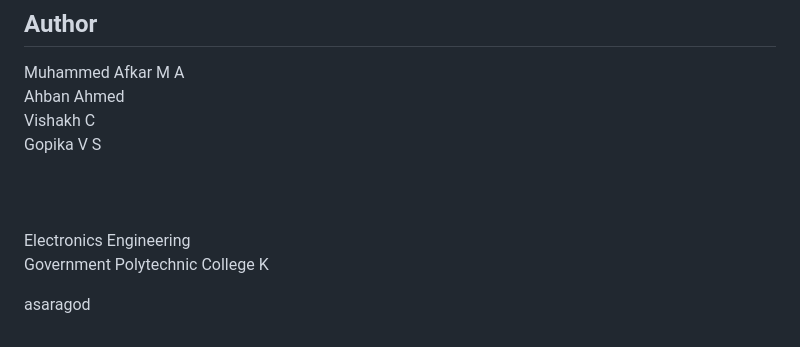
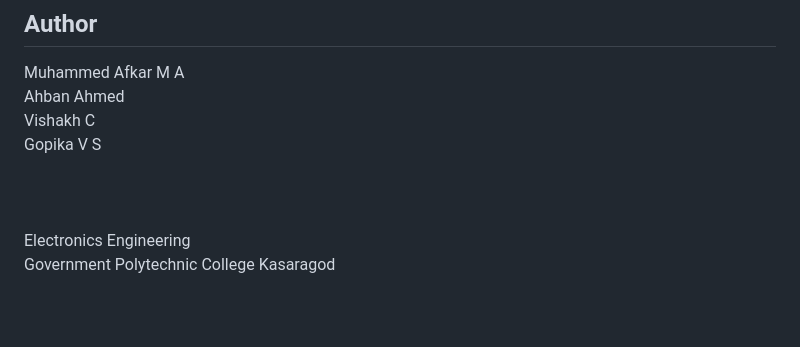
Before and after one commit to afkar-3374/ROBO_ROBOWAR, a Markdown page: about.md, the part around the change. Rendered like a GitHub page; blank space fills up the shorter version.

```diff
--- a/about.md
+++ b/about.md
@@ -118,6 +118,4 @@ Gopika V S\
 \
 \
 Electronics Engineering\
-Government Polytechnic College K
-
-asaragod
+Government Polytechnic College Kasaragod
```
